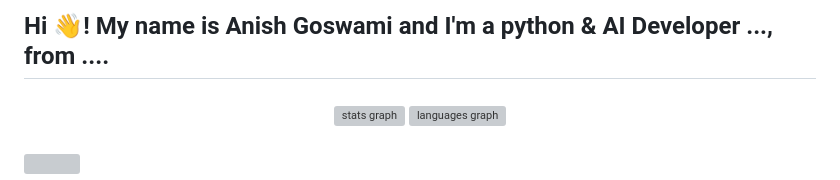
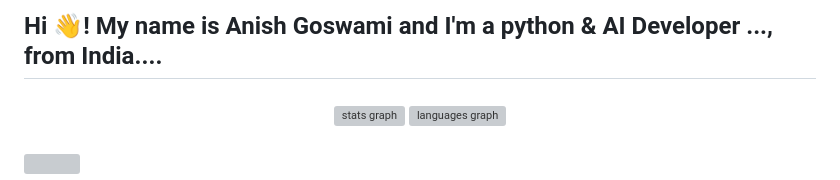
Before and after one commit to Anishgoswami-dev/Anishgoswami-dev, a Markdown page: README.md, the part around the change. Rendered like a GitHub page; grey boxes are pictures that could not be loaded.

```diff
--- a/README.md
+++ b/README.md
@@ -1,4 +1,4 @@
-<h2 align="left">Hi 👋! My name is Anish Goswami and I'm a python & AI Developer ..., from ....</h2>
+<h2 align="left">Hi 👋! My name is Anish Goswami and I'm a python & AI Developer ..., from India....</h2>
 
 ###
 
```
